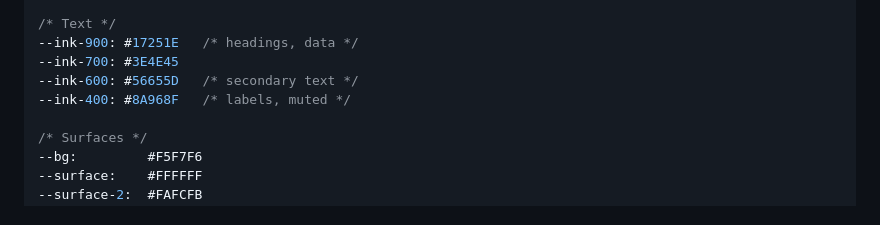
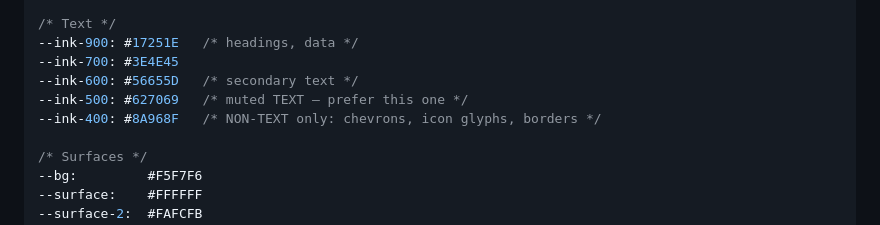
Before and after one commit to agultorannahvheaangeliquebsis-oss/Gerlyn-Capstone, a Markdown page: docs/DESIGN.md, the part around the change. GitHub-like rendering.

Commit message:
Document --ink-500, and what --ink-400 is now for
Follow-up to b4e1ac8, which added --ink-500 and moved twelve text rules onto
it without recording either in the token table.

The comment on --ink-400 matters as much as the new line. It read "labels,
muted", which is what invited it onto twelve pieces of real text running at
11-14px, none of which cleared 4.5:1 against any surface. It is safe for the
chevrons and icon glyphs it still carries and unsafe as type, so the table
now says which of those two things it is.

Kept out of the changes made today: those describe the delta pill and the
graph panel, and this describes a commit that is already in.

Co-Authored-By: Claude Opus 5 <noreply@anthropic.com>

```diff
--- a/docs/DESIGN.md
+++ b/docs/DESIGN.md
@@ -133,7 +133,8 @@ Status: settled. The codebase already has a proper design token system in `gerly
 --ink-900: #17251E   /* headings, data */
 --ink-700: #3E4E45
 --ink-600: #56655D   /* secondary text */
---ink-400: #8A968F   /* labels, muted */
+--ink-500: #627069   /* muted TEXT — prefer this one */
+--ink-400: #8A968F   /* NON-TEXT only: chevrons, icon glyphs, borders */
 
 /* Surfaces */
 --bg:         #F5F7F6
```
